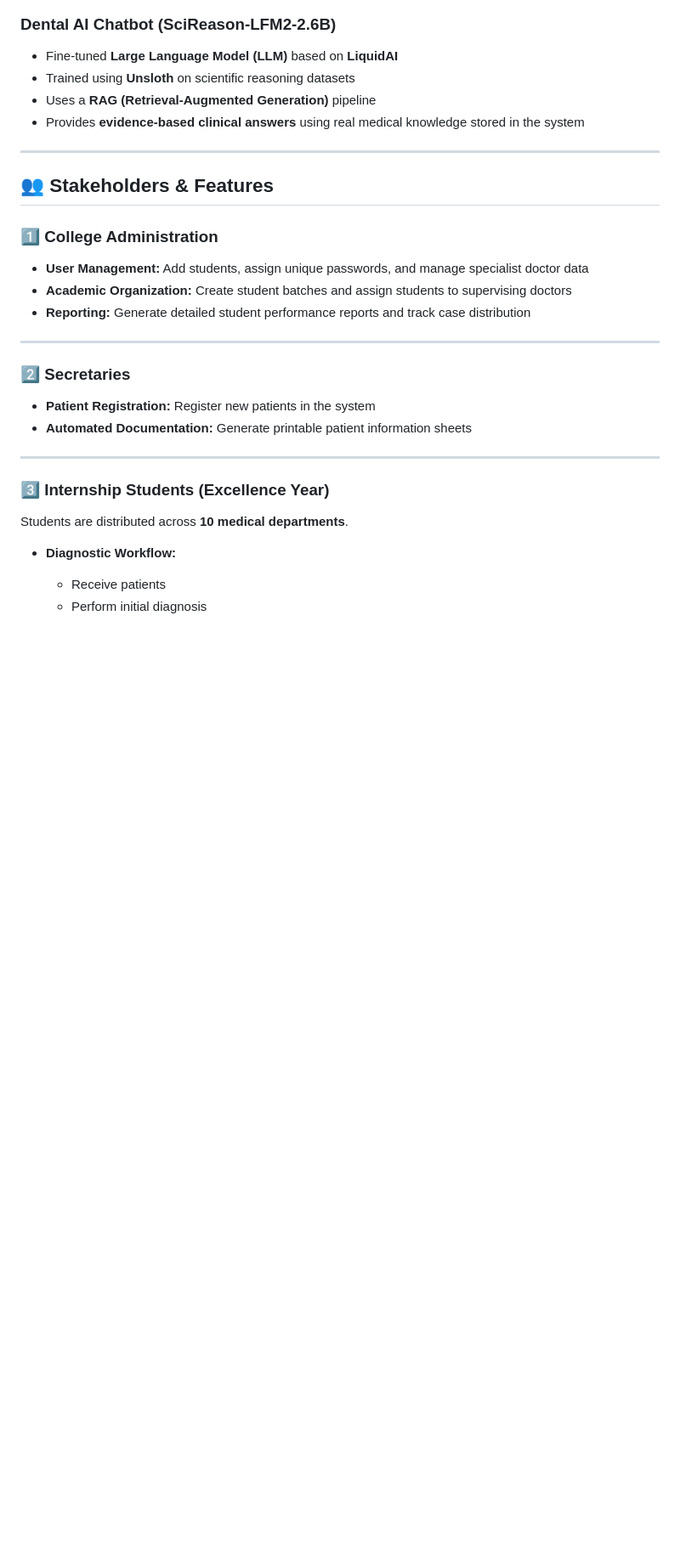
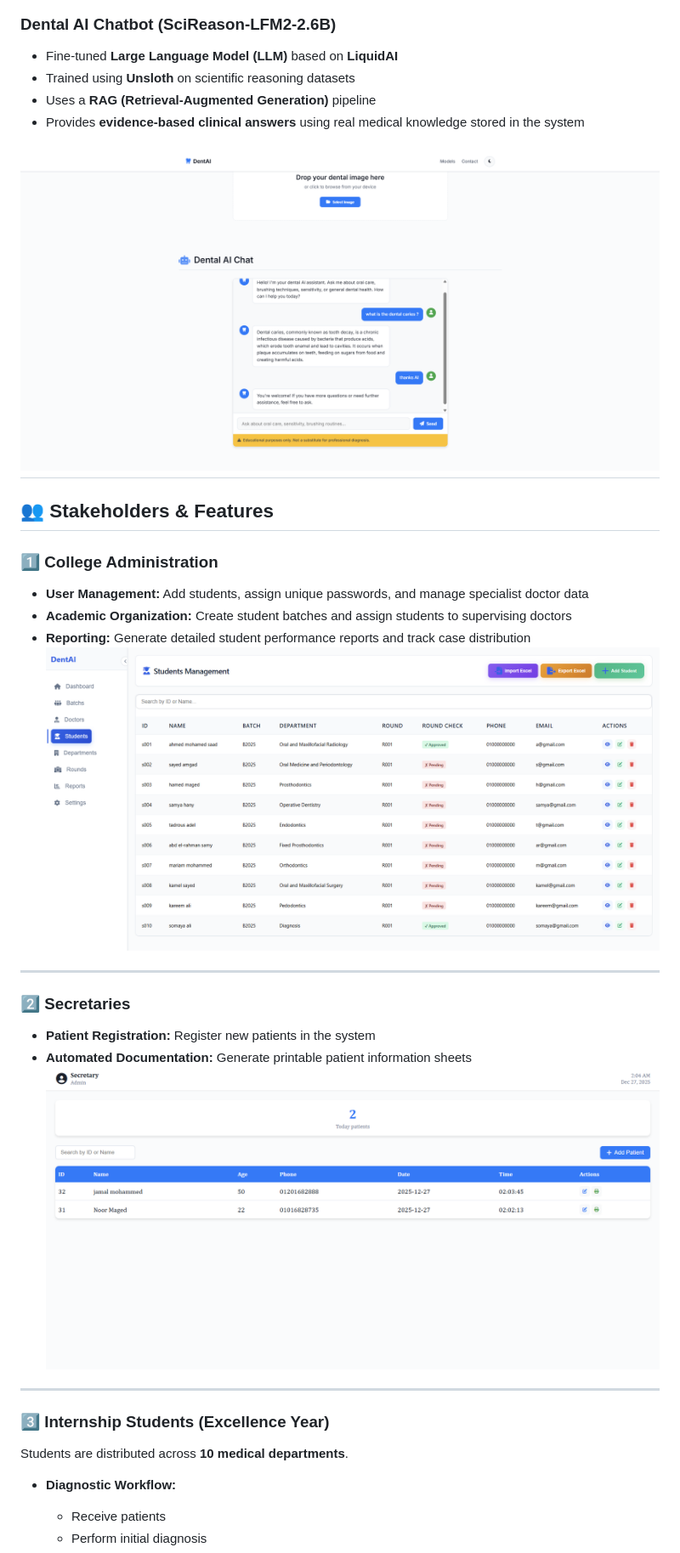
Before and after one commit to Yahia-mahmoud21/DentAI-Hospital-System, a Markdown page: README.md, the part around one of its changes. Shown at 85% size. Rendered like a GitHub page; blank space fills up the shorter version.

```diff
--- a/README.md
+++ b/README.md
@@ -30,6 +41,7 @@ Assists in diagnosing **six dental conditions** with high accuracy:
 - Uses a **RAG (Retrieval-Augmented Generation)** pipeline
 - Provides **evidence-based clinical answers** using real medical knowledge stored in the system
 
+![LLM](photos/AI_LLM.png)
 ---
 
 ## 👥 Stakeholders & Features
@@ -38,12 +50,14 @@ Assists in diagnosing **six dental conditions** with high accuracy:
 - **User Management:** Add students, assign unique passwords, and manage specialist doctor data
 - **Academic Organization:** Create student batches and assign students to supervising doctors
 - **Reporting:** Generate detailed student performance reports and track case distribution
+![System Overview](photos/College.png)
 
 ---
 
 ### 2️⃣ Secretaries
 - **Patient Registration:** Register new patients in the system
 - **Automated Documentation:** Generate printable patient information sheets
+![System Overview](photos/sec.png)
 
 ---
 
```
Also changed, not shown: other parts of README.md (+17 -1 lines).
